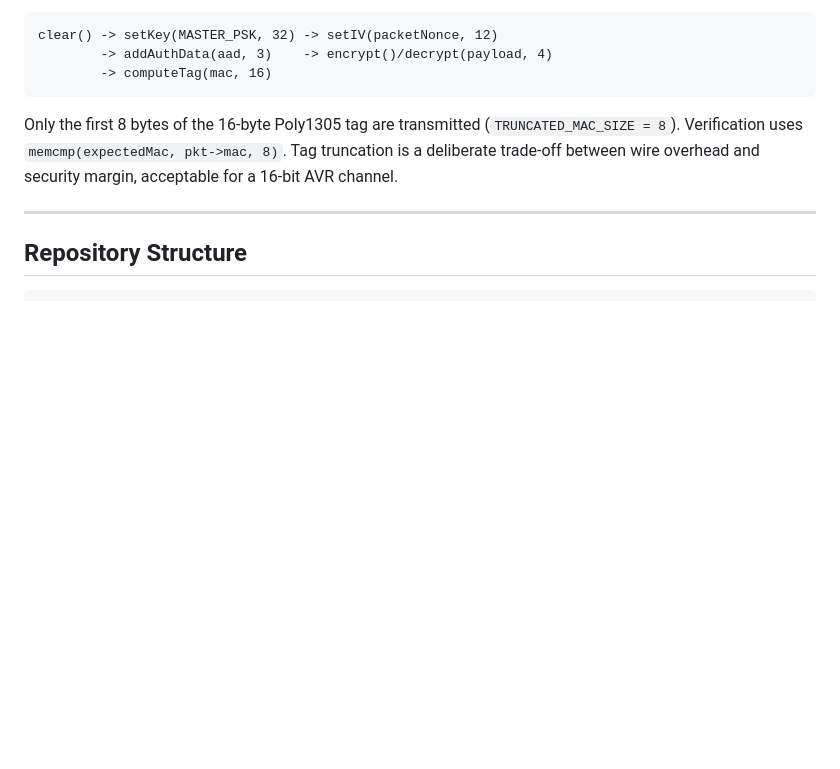
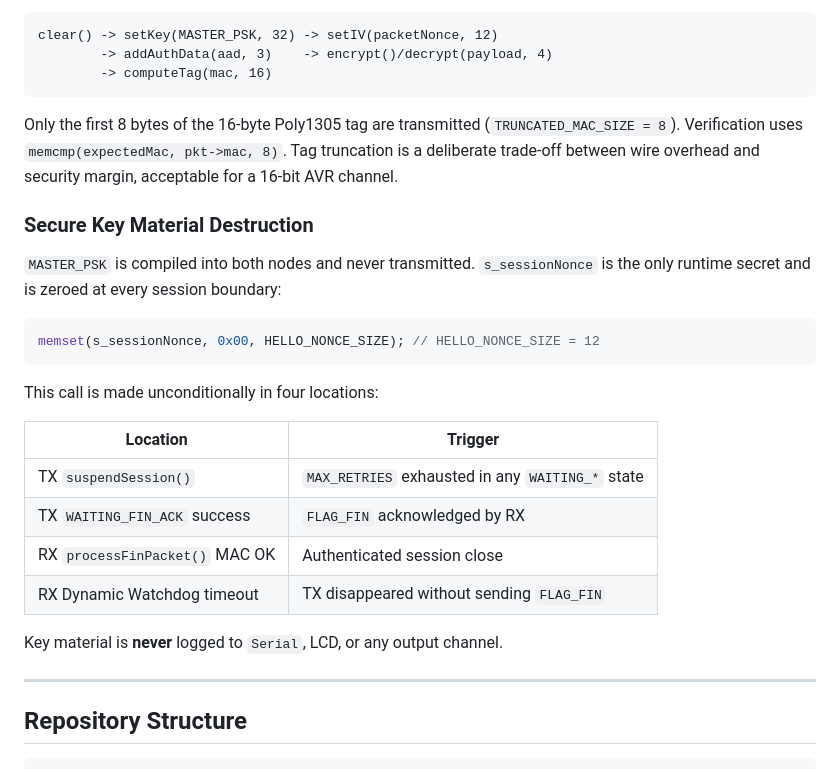
Before and after one commit to OleksandrDreval/sh2sc-edt, a Markdown page: README.md, the part around the change. GitHub-like rendering; blank space fills up the shorter version.

Commit message:
docs(README): Add Secure Key Material Destruction section detailing session nonce handling and destruction

````diff
--- a/README.md
+++ b/README.md
@@ -119,6 +119,26 @@ Only the first 8 bytes of the 16-byte Poly1305 tag are transmitted (`TRUNCATED_M
 Verification uses `memcmp(expectedMac, pkt->mac, 8)`. Tag truncation is a deliberate trade-off
 between wire overhead and security margin, acceptable for a 16-bit AVR channel.
 
+### Secure Key Material Destruction
+
+`MASTER_PSK` is compiled into both nodes and never transmitted. `s_sessionNonce` is the only
+runtime secret and is zeroed at every session boundary:
+
+```cpp
+memset(s_sessionNonce, 0x00, HELLO_NONCE_SIZE); // HELLO_NONCE_SIZE = 12
+```
+
+This call is made unconditionally in four locations:
+
+| Location                         | Trigger                                      |
+|----------------------------------|----------------------------------------------|
+| TX `suspendSession()`            | `MAX_RETRIES` exhausted in any `WAITING_*` state |
+| TX `WAITING_FIN_ACK` success     | `FLAG_FIN` acknowledged by RX                |
+| RX `processFinPacket()` MAC OK   | Authenticated session close                  |
+| RX Dynamic Watchdog timeout      | TX disappeared without sending `FLAG_FIN`    |
+
+Key material is **never** logged to `Serial`, LCD, or any output channel.
+
 ---
 
 ## Repository Structure
````
